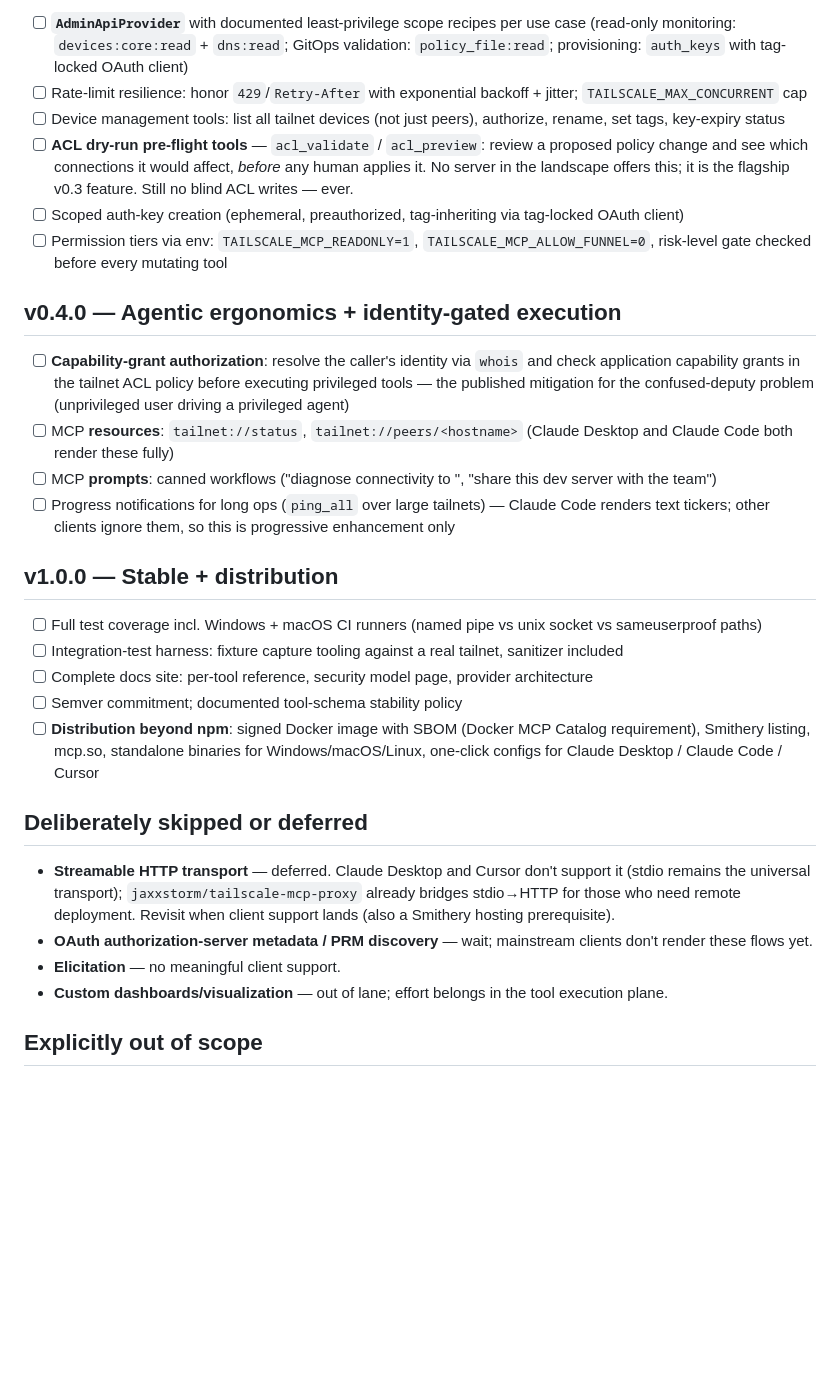
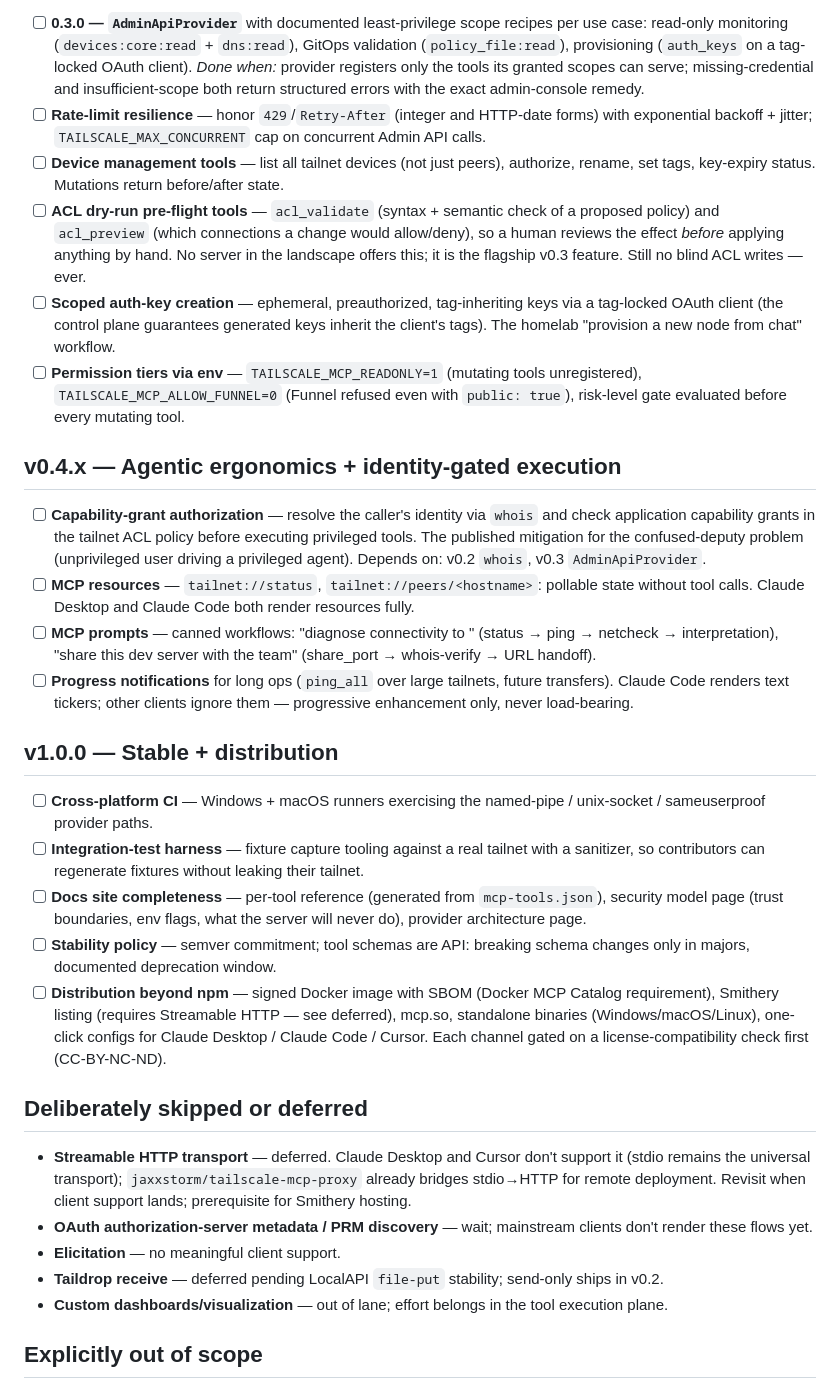
Before and after one commit to TMHSDigital/tailscale-mcp, a Markdown page: ROADMAP.md, the part around one of its changes. GitHub-like rendering; blank space fills up the shorter version.

```diff
--- a/ROADMAP.md
+++ b/ROADMAP.md
@@ -36,31 +48,33 @@ A new trust boundary: the Admin API needs OAuth client credentials. Everything h
 
-- [ ] **`AdminApiProvider`** with documented least-privilege scope recipes per use case (read-only monitoring: `devices:core:read` + `dns:read`; GitOps validation: `policy_file:read`; provisioning: `auth_keys` with tag-locked OAuth client)
-- [ ] Rate-limit resilience: honor `429`/`Retry-After` with exponential backoff + jitter; `TAILSCALE_MAX_CONCURRENT` cap
-- [ ] Device management tools: list all tailnet devices (not just peers), authorize, rename, set tags, key-expiry status
-- [ ] **ACL dry-run pre-flight tools** — `acl_validate` / `acl_preview`: review a proposed policy change and see which connections it would affect, *before* any human applies it. No server in the landscape offers this; it is the flagship v0.3 feature. Still no blind ACL writes — ever.
-- [ ] Scoped auth-key creation (ephemeral, preauthorized, tag-inheriting via tag-locked OAuth client)
-- [ ] Permission tiers via env: `TAILSCALE_MCP_READONLY=1`, `TAILSCALE_MCP_ALLOW_FUNNEL=0`, risk-level gate checked before every mutating tool
+- [ ] **0.3.0 — `AdminApiProvider`** with documented least-privilege scope recipes per use case: read-only monitoring (`devices:core:read` + `dns:read`), GitOps validation (`policy_file:read`), provisioning (`auth_keys` on a tag-locked OAuth client).
+  *Done when:* provider registers only the tools its granted scopes can serve; missing-credential and insufficient-scope both return structured errors with the exact admin-console remedy.
+- [ ] **Rate-limit resilience** — honor `429`/`Retry-After` (integer and HTTP-date forms) with exponential backoff + jitter; `TAILSCALE_MAX_CONCURRENT` cap on concurrent Admin API calls.
+- [ ] **Device management tools** — list all tailnet devices (not just peers), authorize, rename, set tags, key-expiry status. Mutations return before/after state.
+- [ ] **ACL dry-run pre-flight tools** — `acl_validate` (syntax + semantic check of a proposed policy) and `acl_preview` (which connections a change would allow/deny), so a human reviews the effect *before* applying anything by hand. No server in the landscape offers this; it is the flagship v0.3 feature. Still no blind ACL writes — ever.
+- [ ] **Scoped auth-key creation** — ephemeral, preauthorized, tag-inheriting keys via a tag-locked OAuth client (the control plane guarantees generated keys inherit the client's tags). The homelab "provision a new node from chat" workflow.
+- [ ] **Permission tiers via env** — `TAILSCALE_MCP_READONLY=1` (mutating tools unregistered), `TAILSCALE_MCP_ALLOW_FUNNEL=0` (Funnel refused even with `public: true`), risk-level gate evaluated before every mutating tool.
 
-## v0.4.0 — Agentic ergonomics + identity-gated execution
+## v0.4.x — Agentic ergonomics + identity-gated execution
 
-- [ ] **Capability-grant authorization**: resolve the caller's identity via `whois` and check application capability grants in the tailnet ACL policy before executing privileged tools — the published mitigation for the confused-deputy problem (unprivileged user driving a privileged agent)
-- [ ] MCP **resources**: `tailnet://status`, `tailnet://peers/<hostname>` (Claude Desktop and Claude Code both render these fully)
-- [ ] MCP **prompts**: canned workflows ("diagnose connectivity to <node>", "share this dev server with the team")
-- [ ] Progress notifications for long ops (`ping_all` over large tailnets) — Claude Code renders text tickers; other clients ignore them, so this is progressive enhancement only
+- [ ] **Capability-grant authorization** — resolve the caller's identity via `whois` and check application capability grants in the tailnet ACL policy before executing privileged tools. The published mitigation for the confused-deputy problem (unprivileged user driving a privileged agent). Depends on: v0.2 `whois`, v0.3 `AdminApiProvider`.
+- [ ] **MCP resources** — `tailnet://status`, `tailnet://peers/<hostname>`: pollable state without tool calls. Claude Desktop and Claude Code both render resources fully.
+- [ ] **MCP prompts** — canned workflows: "diagnose connectivity to <node>" (status → ping → netcheck → interpretation), "share this dev server with the team" (share_port → whois-verify → URL handoff).
+- [ ] **Progress notifications** for long ops (`ping_all` over large tailnets, future transfers). Claude Code renders text tickers; other clients ignore them — progressive enhancement only, never load-bearing.
 
 ## v1.0.0 — Stable + distribution
 
-- [ ] Full test coverage incl. Windows + macOS CI runners (named pipe vs unix socket vs sameuserproof paths)
-- [ ] Integration-test harness: fixture capture tooling against a real tailnet, sanitizer included
-- [ ] Complete docs site: per-tool reference, security model page, provider architecture
-- [ ] Semver commitment; documented tool-schema stability policy
-- [ ] **Distribution beyond npm**: signed Docker image with SBOM (Docker MCP Catalog requirement), Smithery listing, mcp.so, standalone binaries for Windows/macOS/Linux, one-click configs for Claude Desktop / Claude Code / Cursor
+- [ ] **Cross-platform CI** — Windows + macOS runners exercising the named-pipe / unix-socket / sameuserproof provider paths.
+- [ ] **Integration-test harness** — fixture capture tooling against a real tailnet with a sanitizer, so contributors can regenerate fixtures without leaking their tailnet.
+- [ ] **Docs site completeness** — per-tool reference (generated from `mcp-tools.json`), security model page (trust boundaries, env flags, what the server will never do), provider architecture page.
+- [ ] **Stability policy** — semver commitment; tool schemas are API: breaking schema changes only in majors, documented deprecation window.
+- [ ] **Distribution beyond npm** — signed Docker image with SBOM (Docker MCP Catalog requirement), Smithery listing (requires Streamable HTTP — see deferred), mcp.so, standalone binaries (Windows/macOS/Linux), one-click configs for Claude Desktop / Claude Code / Cursor. Each channel gated on a license-compatibility check first (CC-BY-NC-ND).
 
 ## Deliberately skipped or deferred
 
-- **Streamable HTTP transport** — deferred. Claude Desktop and Cursor don't support it (stdio remains the universal transport); `jaxxstorm/tailscale-mcp-proxy` already bridges stdio→HTTP for those who need remote deployment. Revisit when client support lands (also a Smithery hosting prerequisite).
+- **Streamable HTTP transport** — deferred. Claude Desktop and Cursor don't support it (stdio remains the universal transport); `jaxxstorm/tailscale-mcp-proxy` already bridges stdio→HTTP for remote deployment. Revisit when client support lands; prerequisite for Smithery hosting.
 - **OAuth authorization-server metadata / PRM discovery** — wait; mainstream clients don't render these flows yet.
 - **Elicitation** — no meaningful client support.
+- **Taildrop receive** — deferred pending LocalAPI `file-put` stability; send-only ships in v0.2.
 - **Custom dashboards/visualization** — out of lane; effort belongs in the tool execution plane.
 
 ## Explicitly out of scope
```
Also changed, not shown: other parts of ROADMAP.md (+24 -12 lines).
